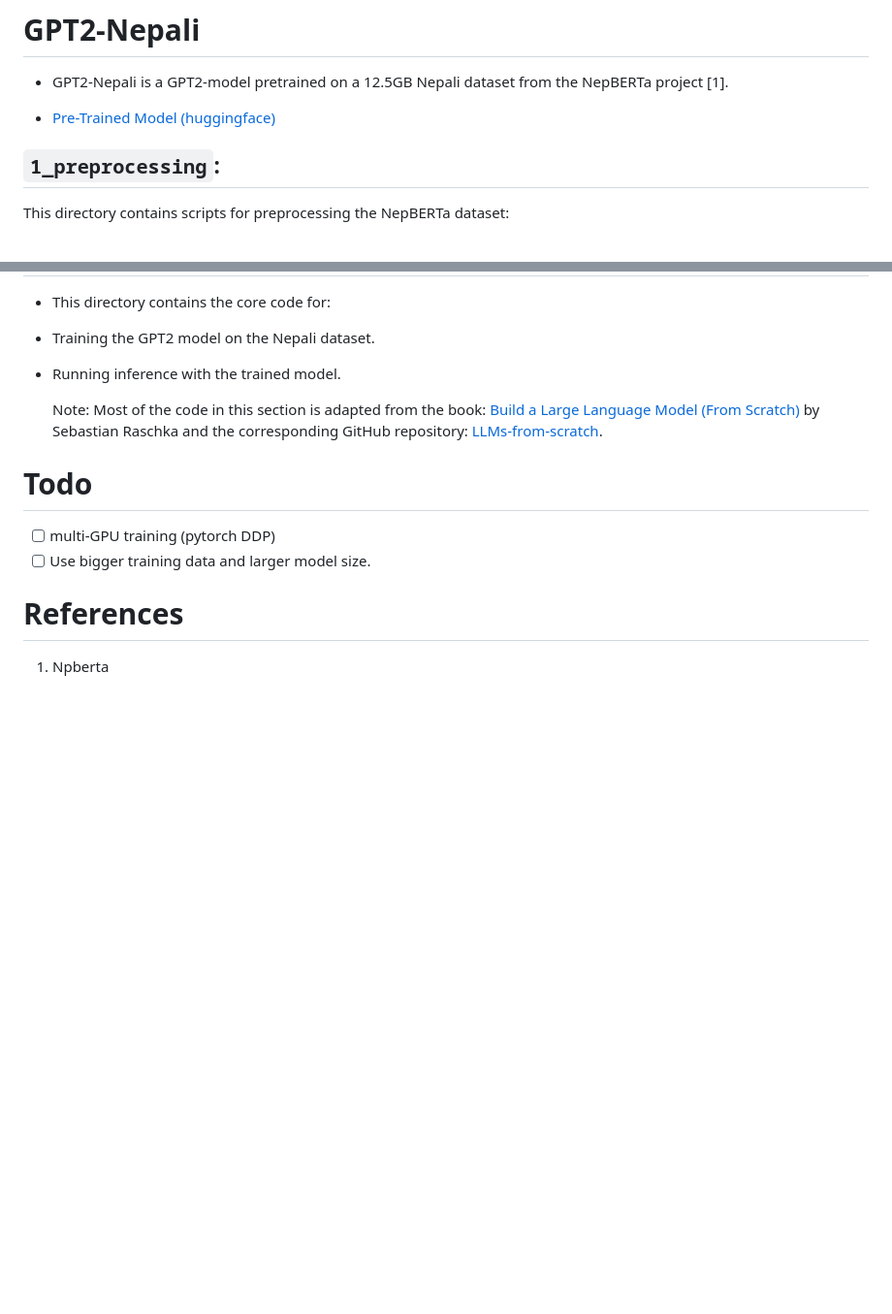
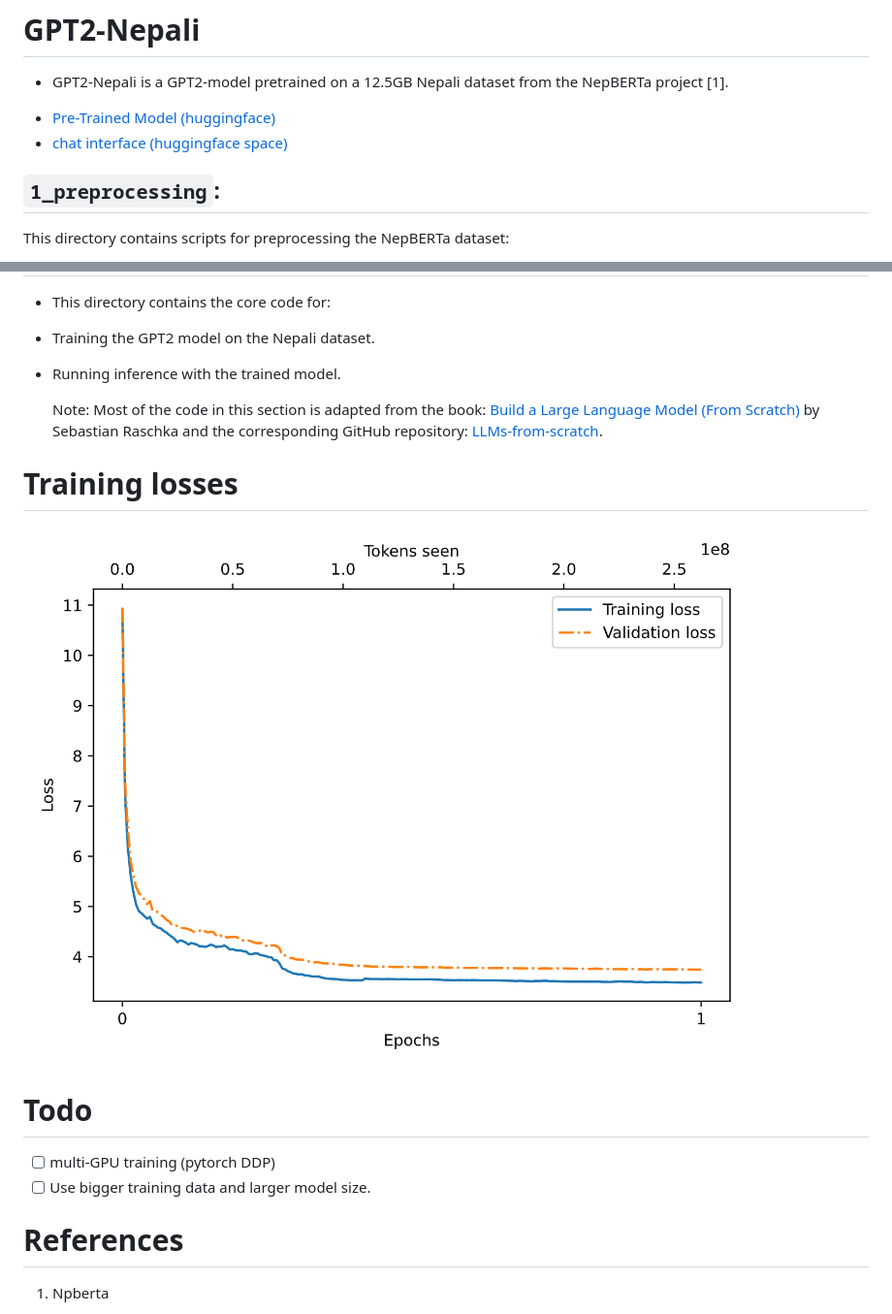
Before and after one commit to Aananda-giri/GPT2-Nepali, a Markdown page: README.md, 2 parts joined by grey strips. Shown: that part at 97% size. GitHub-like rendering; pictures changed too: losses.png (added); blank space fills up the shorter version.

```diff
--- a/README.md
+++ b/README.md
@@ -3,6 +3,7 @@
 - GPT2-Nepali is a GPT2-model pretrained on a 12.5GB Nepali dataset from the NepBERTa project [1].
 
 * [Pre-Trained Model (huggingface)](https://huggingface.co/Aananda-giri/GPT2-Nepali)
+* [chat interface (huggingface space)](https://huggingface.co/spaces/Aananda-giri/gpt2-nepali)
 
 ## **`1_preprocessing`**:
 
@@ -29,6 +30,10 @@ This directory includes tools and scripts for:
 
   Note: Most of the code in this section is adapted from the book: [Build a Large Language Model (From Scratch)](https://www.manning.com/books/build-a-large-language-model-from-scratch) by Sebastian Raschka and the corresponding GitHub repository: [LLMs-from-scratch](https://github.com/rasbt/LLMs-from-scratch).
 
+# Training losses
+
+![losses](./losses.png)
+
 # Todo
 
 - [ ] multi-GPU training (pytorch DDP)
```
